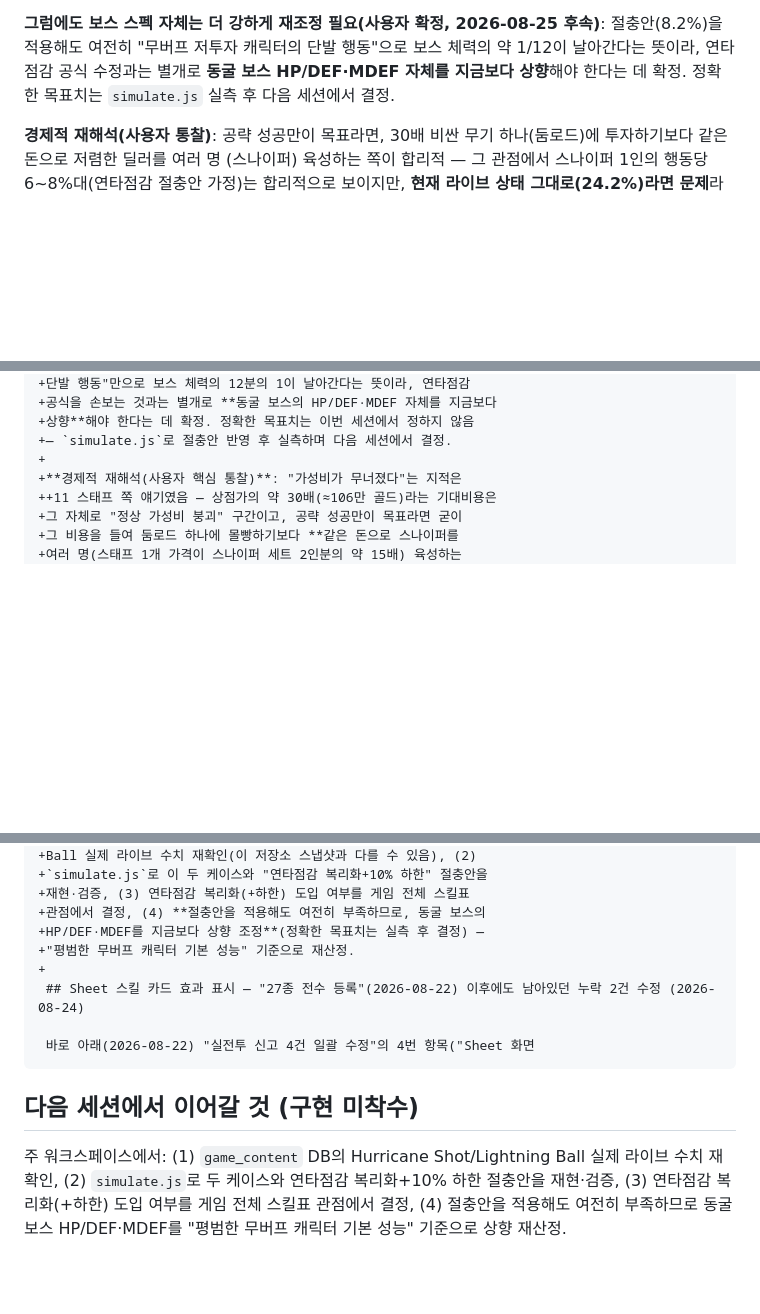
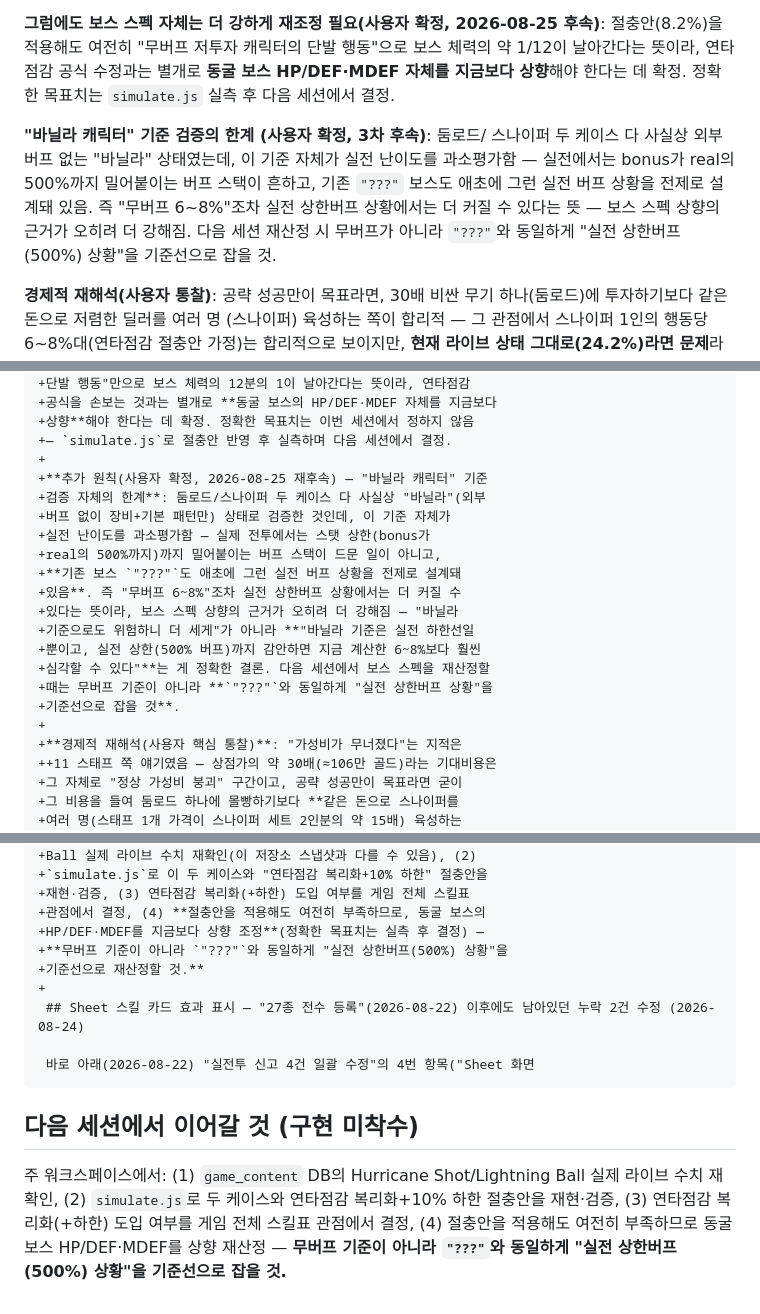
Before and after one commit to 2inkle/Celestial-Pinnacles, a Markdown page: diff-cave-boss-balance-risk-p0-2026-08-25.md, 3 parts joined by grey strips. Rendered like a GitHub page; blank space fills up the shorter version.

Commit message:
diff-cave-boss-balance-risk-p0-2026-08-25.md: 바닐라 기준 검증 한계 커밋까지 반영해 갱신

```diff
--- a/diff-cave-boss-balance-risk-p0-2026-08-25.md
+++ b/diff-cave-boss-balance-risk-p0-2026-08-25.md
@@ -52,6 +53,15 @@
 상향**해야 한다는 데 확정. 정확한 목표치는 `simulate.js` 실측 후
 다음 세션에서 결정.
 
+**"바닐라 캐릭터" 기준 검증의 한계 (사용자 확정, 3차 후속)**: 둠로드/
+스나이퍼 두 케이스 다 사실상 외부 버프 없는 "바닐라" 상태였는데, 이
+기준 자체가 실전 난이도를 과소평가함 — 실전에서는 bonus가 real의
+500%까지 밀어붙이는 버프 스택이 흔하고, 기존 `"???"` 보스도 애초에
+그런 실전 버프 상황을 전제로 설계돼 있음. 즉 "무버프 6~8%"조차 실전
+상한버프 상황에서는 더 커질 수 있다는 뜻 — 보스 스펙 상향의 근거가
+오히려 더 강해짐. 다음 세션 재산정 시 무버프가 아니라 `"???"`와
+동일하게 "실전 상한버프(500%) 상황"을 기준선으로 잡을 것.
+
 **경제적 재해석(사용자 통찰)**: 공략 성공만이 목표라면, 30배 비싼
 무기 하나(둠로드)에 투자하기보다 같은 돈으로 저렴한 딜러를 여러 명
 (스나이퍼) 육성하는 쪽이 합리적 — 그 관점에서 스나이퍼 1인의 행동당
@@ -184,6 +194,20 @@ index 915e80a..ef2031b 100644
 +상향**해야 한다는 데 확정. 정확한 목표치는 이번 세션에서 정하지 않음
 +— `simulate.js`로 절충안 반영 후 실측하며 다음 세션에서 결정.
 +
++**추가 원칙(사용자 확정, 2026-08-25 재후속) — "바닐라 캐릭터" 기준
++검증 자체의 한계**: 둠로드/스나이퍼 두 케이스 다 사실상 "바닐라"(외부
++버프 없이 장비+기본 패턴만) 상태로 검증한 것인데, 이 기준 자체가
++실전 난이도를 과소평가함 — 실제 전투에서는 스탯 상한(bonus가
++real의 500%까지)까지 밀어붙이는 버프 스택이 드문 일이 아니고,
++**기존 보스 `"???"`도 애초에 그런 실전 버프 상황을 전제로 설계돼
++있음**. 즉 "무버프 6~8%"조차 실전 상한버프 상황에서는 더 커질 수
++있다는 뜻이라, 보스 스펙 상향의 근거가 오히려 더 강해짐 — "바닐라
++기준으로도 위험하니 더 세게"가 아니라 **"바닐라 기준은 실전 하한선일
++뿐이고, 실전 상한(500% 버프)까지 감안하면 지금 계산한 6~8%보다 훨씬
++심각할 수 있다"**는 게 정확한 결론. 다음 세션에서 보스 스펙을 재산정할
++때는 무버프 기준이 아니라 **`"???"`와 동일하게 "실전 상한버프 상황"을
++기준선으로 잡을 것**.
++
 +**경제적 재해석(사용자 핵심 통찰)**: "가성비가 무너졌다"는 지적은
 ++11 스태프 쪽 얘기였음 — 상점가의 약 30배(≈106만 골드)라는 기대비용은
 +그 자체로 "정상 가성비 붕괴" 구간이고, 공략 성공만이 목표라면 굳이
@@ -211,7 +235,8 @@ index 915e80a..ef2031b 100644
 +재현·검증, (3) 연타점감 복리화(+하한) 도입 여부를 게임 전체 스킬표
 +관점에서 결정, (4) **절충안을 적용해도 여전히 부족하므로, 동굴 보스의
 +HP/DEF·MDEF를 지금보다 상향 조정**(정확한 목표치는 실측 후 결정) —
-+"평범한 무버프 캐릭터 기본 성능" 기준으로 재산정.
++**무버프 기준이 아니라 `"???"`와 동일하게 "실전 상한버프(500%) 상황"을
++기준선으로 재산정할 것.**
 +
  ## Sheet 스킬 카드 효과 표시 — "27종 전수 등록"(2026-08-22) 이후에도 남아있던 누락 2건 수정 (2026-08-24)
 
@@ -224,5 +249,6 @@ index 915e80a..ef2031b 100644
 Ball 실제 라이브 수치 재확인, (2) `simulate.js`로 두 케이스와 연타점감
 복리화+10% 하한 절충안을 재현·검증, (3) 연타점감 복리화(+하한) 도입
 여부를 게임 전체 스킬표 관점에서 결정, (4) 절충안을 적용해도 여전히
-부족하므로 동굴 보스 HP/DEF·MDEF를 "평범한 무버프 캐릭터 기본 성능"
-기준으로 상향 재산정.
+부족하므로 동굴 보스 HP/DEF·MDEF를 상향 재산정 — **무버프 기준이
+아니라 `"???"`와 동일하게 "실전 상한버프(500%) 상황"을 기준선으로
+잡을 것.**
```
Also changed, not shown: other parts of diff-cave-boss-balance-risk-p0-2026-08-25.md (+6 -5 lines).
